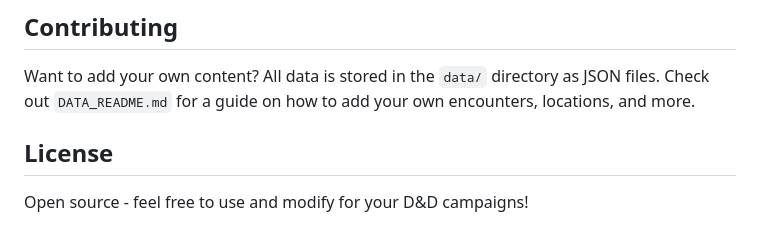
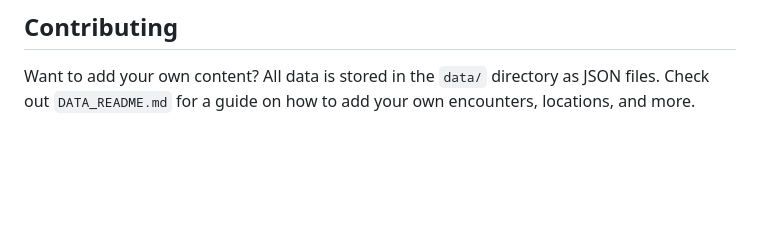
Before and after one commit to alekzandr/loreweaver, a Markdown page: README.md, the part around one of its changes. GitHub-like rendering; blank space fills up the shorter version.

Commit message:
Fix formatting and remove special characters in README
Updated the README to remove special characters and improve formatting.

```diff
--- a/README.md
+++ b/README.md
@@ -102,7 +102,3 @@ npx http-server
 ## Contributing
 
 Want to add your own content? All data is stored in the `data/` directory as JSON files. Check out `DATA_README.md` for a guide on how to add your own encounters, locations, and more.
-
-## License
-
-Open source - feel free to use and modify for your D&D campaigns!
```
Also changed, not shown: other parts of README.md (+11 -11 lines).
